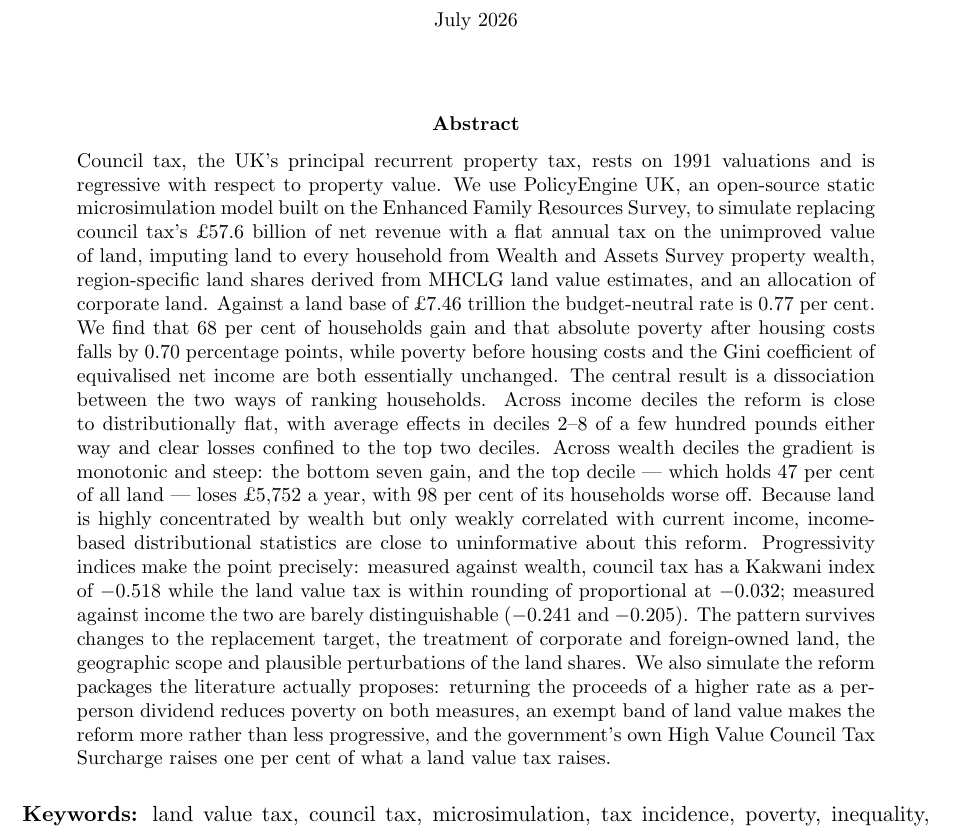
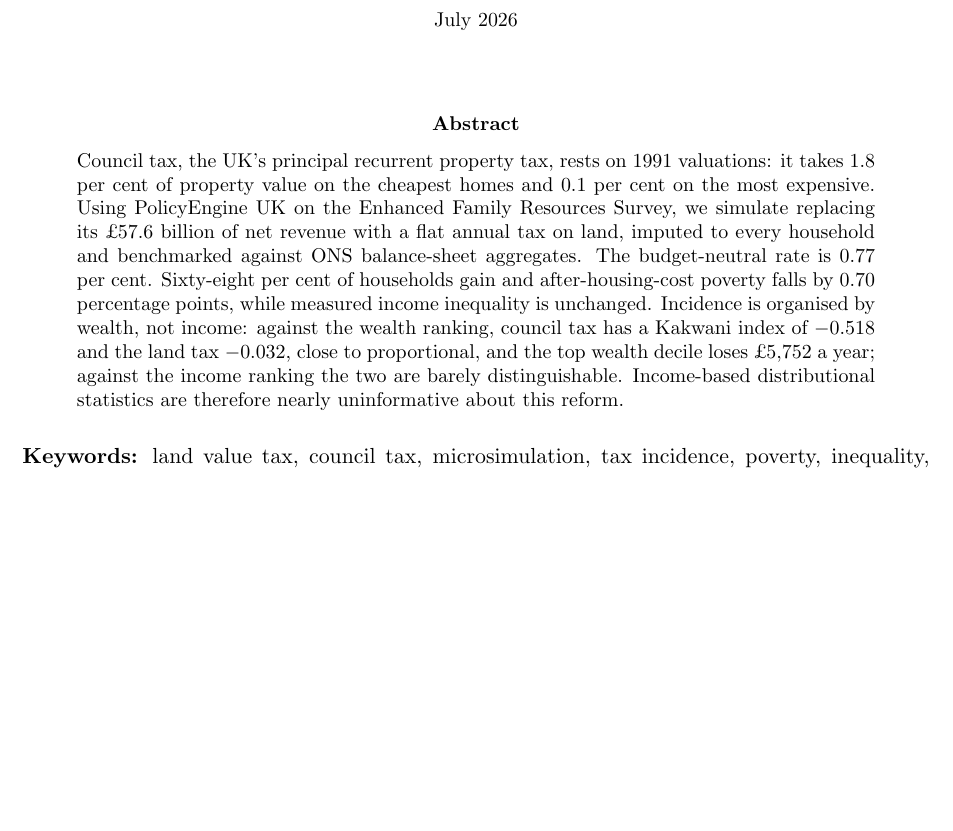
Before and after one commit to PolicyEngine/uk-lvt-paper, a LaTeX paper (paper/main.tex): part of page 1 of 34, cut so that both start at the same text, the shorter picture padded with empty space. Compiled offline with pdfLaTeX.

Commit message:
Cut abstract to 149 words
Was 370, over the 150-word limit most journals impose. Keeps the swap, the
budget-neutral rate, the winner share and poverty result, and the Kakwani
contrast that is the paper's central finding; drops the decile-by-decile
narration, the robustness list and the reform-package summary, all of which
are in the body.

Co-Authored-By: Claude Opus 4.8 (1M context) <noreply@anthropic.com>

```diff
--- a/paper/main.tex
+++ b/paper/main.tex
@@ -30,7 +30,7 @@
 \maketitle
 
 \begin{abstract}
-\noindent Council tax, the UK's principal recurrent property tax, rests on 1991 valuations and is regressive with respect to property value. We use PolicyEngine UK, an open-source static microsimulation model built on the Enhanced Family Resources Survey, to simulate replacing council tax's \pounds 57.6 billion of net revenue with a flat annual tax on the unimproved value of land, imputing land to every household from Wealth and Assets Survey property wealth, region-specific land shares derived from MHCLG land value estimates, and an allocation of corporate land. Against a land base of \pounds 7.46 trillion the budget-neutral rate is 0.77 per cent. We find that 68 per cent of households gain and that absolute poverty after housing costs falls by 0.70 percentage points, while poverty before housing costs and the Gini coefficient of equivalised net income are both essentially unchanged. The central result is a dissociation between the two ways of ranking households. Across income deciles the reform is close to distributionally flat, with average effects in deciles 2--8 of a few hundred pounds either way and clear losses confined to the top two deciles. Across wealth deciles the gradient is monotonic and steep: the bottom seven gain, and the top decile --- which holds 47 per cent of all land --- loses \pounds 5{,}752 a year, with 98 per cent of its households worse off. Because land is highly concentrated by wealth but only weakly correlated with current income, income-based distributional statistics are close to uninformative about this reform. Progressivity indices make the point precisely: measured against wealth, council tax has a Kakwani index of $-0.518$ while the land value tax is within rounding of proportional at $-0.032$; measured against income the two are barely distinguishable ($-0.241$ and $-0.205$). The pattern survives changes to the replacement target, the treatment of corporate and foreign-owned land, the geographic scope and plausible perturbations of the land shares. We also simulate the reform packages the literature actually proposes: returning the proceeds of a higher rate as a per-person dividend reduces poverty on both measures, an exempt band of land value makes the reform more rather than less progressive, and the government's own High Value Council Tax Surcharge raises one per cent of what a land value tax raises.
+\noindent Council tax, the UK's principal recurrent property tax, rests on 1991 valuations: it takes 1.8 per cent of property value on the cheapest homes and 0.1 per cent on the most expensive. Using PolicyEngine UK on the Enhanced Family Resources Survey, we simulate replacing its \pounds 57.6 billion of net revenue with a flat annual tax on land, imputed to every household and benchmarked against ONS balance-sheet aggregates. The budget-neutral rate is 0.77 per cent. Sixty-eight per cent of households gain and after-housing-cost poverty falls by 0.70 percentage points, while measured income inequality is unchanged. Incidence is organised by wealth, not income: against the wealth ranking, council tax has a Kakwani index of $-0.518$ and the land tax $-0.032$, close to proportional, and the top wealth decile loses \pounds 5{,}752 a year; against the income ranking the two are barely distinguishable. Income-based distributional statistics are therefore nearly uninformative about this reform.
 \end{abstract}
 
 \medskip
```
Also changed, not shown: paper/main.pdf.
